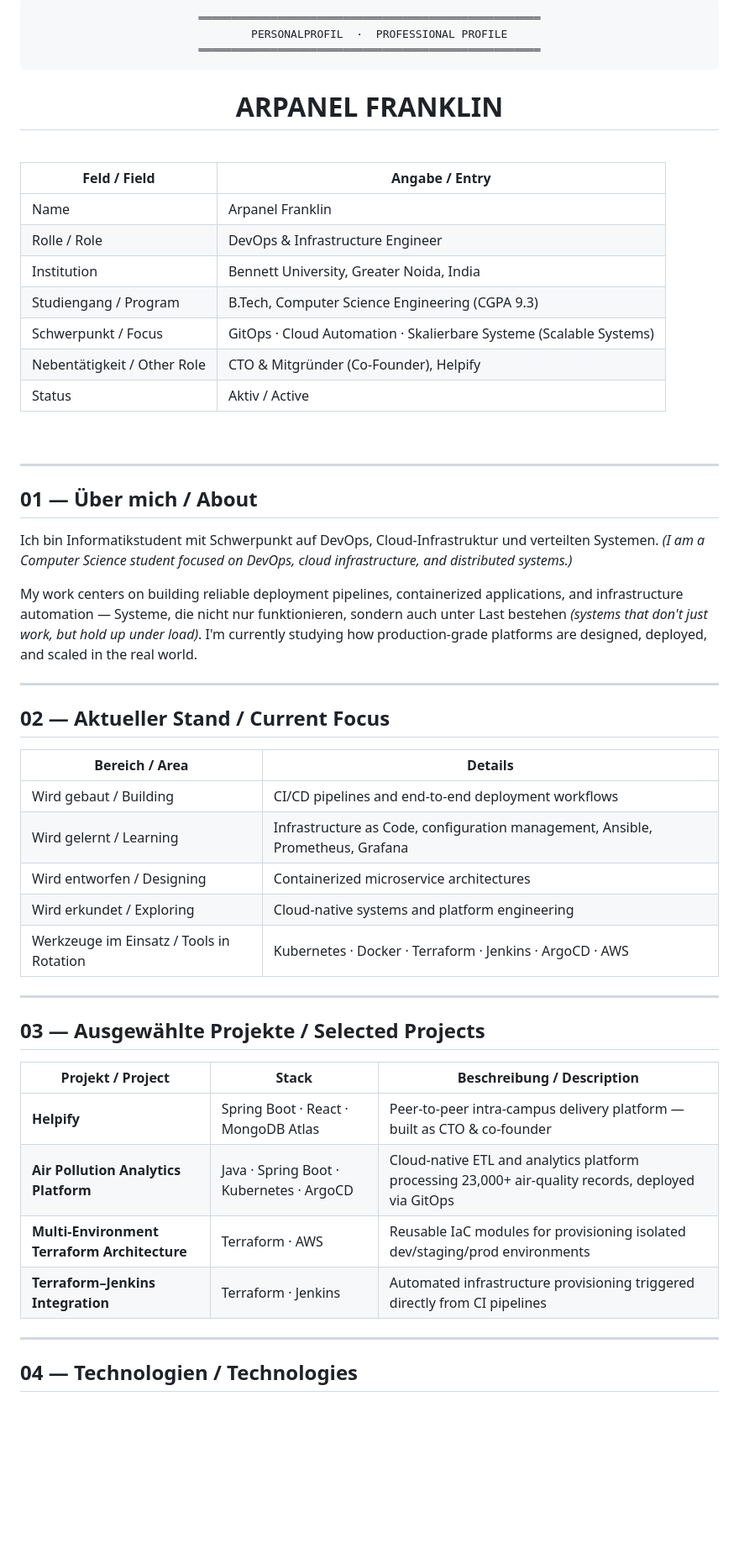
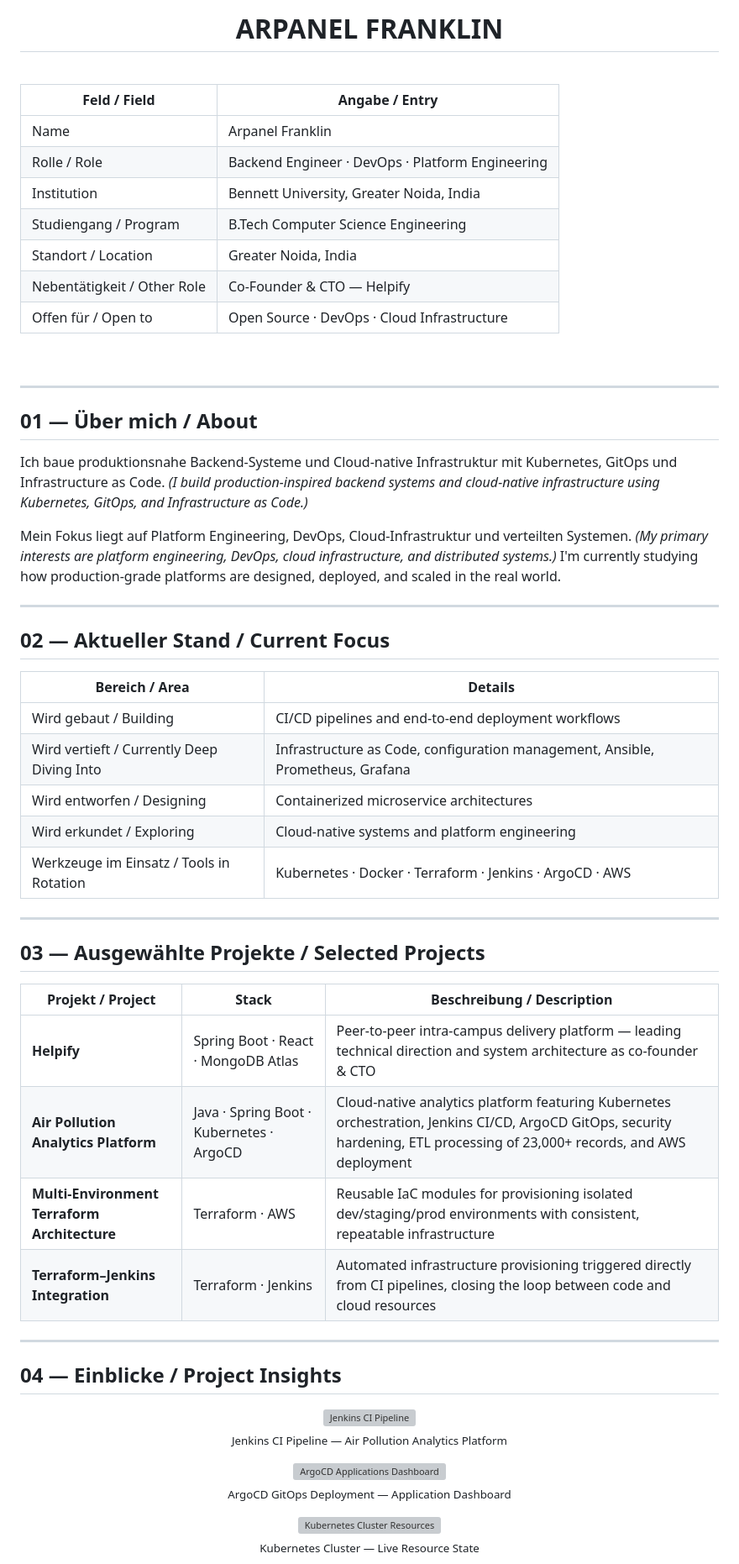
Before and after one commit to arpanel-devops/devden, a Markdown page: README.md, the part around one of its changes. Shown at 84% size. GitHub-like rendering; blank space fills up the shorter version; grey boxes are pictures that could not be loaded.

````diff
--- a/README.md
+++ b/README.md
@@ -1,10 +1,5 @@
 <div align="center">
 
-```
-════════════════════════════════════════════════════
-   PERSONALPROFIL  ·  PROFESSIONAL PROFILE
-════════════════════════════════════════════════════
-```
 
 # ARPANEL FRANKLIN
 
@@ -15,12 +10,12 @@
 | Feld / Field | Angabe / Entry |
 |---|---|
 | Name | Arpanel Franklin |
-| Rolle / Role | DevOps & Infrastructure Engineer |
+| Rolle / Role | Backend Engineer · DevOps · Platform Engineering |
 | Institution | Bennett University, Greater Noida, India |
-| Studiengang / Program | B.Tech, Computer Science Engineering (CGPA 9.3) |
-| Schwerpunkt / Focus | GitOps · Cloud Automation · Skalierbare Systeme (Scalable Systems) |
-| Nebentätigkeit / Other Role | CTO & Mitgründer (Co-Founder), Helpify |
-| Status | Aktiv / Active |
+| Studiengang / Program | B.Tech Computer Science Engineering |
+| Standort / Location | Greater Noida, India |
+| Nebentätigkeit / Other Role | Co-Founder & CTO — Helpify |
+| Offen für / Open to | Open Source · DevOps · Cloud Infrastructure |
 
 <br>
 
@@ -28,9 +23,9 @@
 
 ## 01 — Über mich / About
 
-Ich bin Informatikstudent mit Schwerpunkt auf DevOps, Cloud-Infrastruktur und verteilten Systemen. *(I am a Computer Science student focused on DevOps, cloud infrastructure, and distributed systems.)*
+Ich baue produktionsnahe Backend-Systeme und Cloud-native Infrastruktur mit Kubernetes, GitOps und Infrastructure as Code. *(I build production-inspired backend systems and cloud-native infrastructure using Kubernetes, GitOps, and Infrastructure as Code.)*
 
-My work centers on building reliable deployment pipelines, containerized applications, and infrastructure automation — Systeme, die nicht nur funktionieren, sondern auch unter Last bestehen *(systems that don't just work, but hold up under load)*. I'm currently studying how production-grade platforms are designed, deployed, and scaled in the real world.
+Mein Fokus liegt auf Platform Engineering, DevOps, Cloud-Infrastruktur und verteilten Systemen. *(My primary interests are platform engineering, DevOps, cloud infrastructure, and distributed systems.)* I'm currently studying how production-grade platforms are designed, deployed, and scaled in the real world.
 
 ---
 
@@ -39,7 +34,7 @@ My work centers on building reliable deployment pipelines, containerized applica
 | Bereich / Area | Details |
 |---|---|
 | Wird gebaut / Building | CI/CD pipelines and end-to-end deployment workflows |
-| Wird gelernt / Learning | Infrastructure as Code, configuration management, Ansible, Prometheus, Grafana |
+| Wird vertieft / Currently Deep Diving Into | Infrastructure as Code, configuration management, Ansible, Prometheus, Grafana |
 | Wird entworfen / Designing | Containerized microservice architectures |
 | Wird erkundet / Exploring | Cloud-native systems and platform engineering |
 | Werkzeuge im Einsatz / Tools in Rotation | Kubernetes · Docker · Terraform · Jenkins · ArgoCD · AWS |
@@ -50,11 +45,27 @@ My work centers on building reliable deployment pipelines, containerized applica
 
 | Projekt / Project | Stack | Beschreibung / Description |
 |---|---|---|
-| **Helpify** | Spring Boot · React · MongoDB Atlas | Peer-to-peer intra-campus delivery platform — built as CTO & co-founder |
-| **Air Pollution Analytics Platform** | Java · Spring Boot · Kubernetes · ArgoCD | Cloud-native ETL and analytics platform processing 23,000+ air-quality records, deployed via GitOps |
-| **Multi-Environment Terraform Architecture** | Terraform · AWS | Reusable IaC modules for provisioning isolated dev/staging/prod environments |
-| **Terraform–Jenkins Integration** | Terraform · Jenkins | Automated infrastructure provisioning triggered directly from CI pipelines |
+| **Helpify** | Spring Boot · React · MongoDB Atlas | Peer-to-peer intra-campus delivery platform — leading technical direction and system architecture as co-founder & CTO |
+| **Air Pollution Analytics Platform** | Java · Spring Boot · Kubernetes · ArgoCD | Cloud-native analytics platform featuring Kubernetes orchestration, Jenkins CI/CD, ArgoCD GitOps, security hardening, ETL processing of 23,000+ records, and AWS deployment |
+| **Multi-Environment Terraform Architecture** | Terraform · AWS | Reusable IaC modules for provisioning isolated dev/staging/prod environments with consistent, repeatable infrastructure |
+| **Terraform–Jenkins Integration** | Terraform · Jenkins | Automated infrastructure provisioning triggered directly from CI pipelines, closing the loop between code and cloud resources |
 
 ---
 
-## 04 — Technologien / Technologies
+## 04 — Einblicke / Project Insights
+
+<p align="center">
+  <img src="assets/screenshots/jenkins-stage-view.png" alt="Jenkins CI Pipeline" width="90%">
+  <br><sub>Jenkins CI Pipeline — Air Pollution Analytics Platform</sub>
+</p>
+
+<p align="center">
+  <img src="assets/screenshots/argocd-applications-dashboard.png" alt="ArgoCD Applications Dashboard" width="90%">
+  <br><sub>ArgoCD GitOps Deployment — Application Dashboard</sub>
+</p>
+
+<p align="center">
+  <img src="assets/screenshots/kubectl-get-all.png" alt="Kubernetes Cluster Resources" width="90%">
+  <br><sub>Kubernetes Cluster — Live Resource State</sub>
+</p>
+
````
Also changed, not shown: other parts of README.md (+24 -10 lines).
